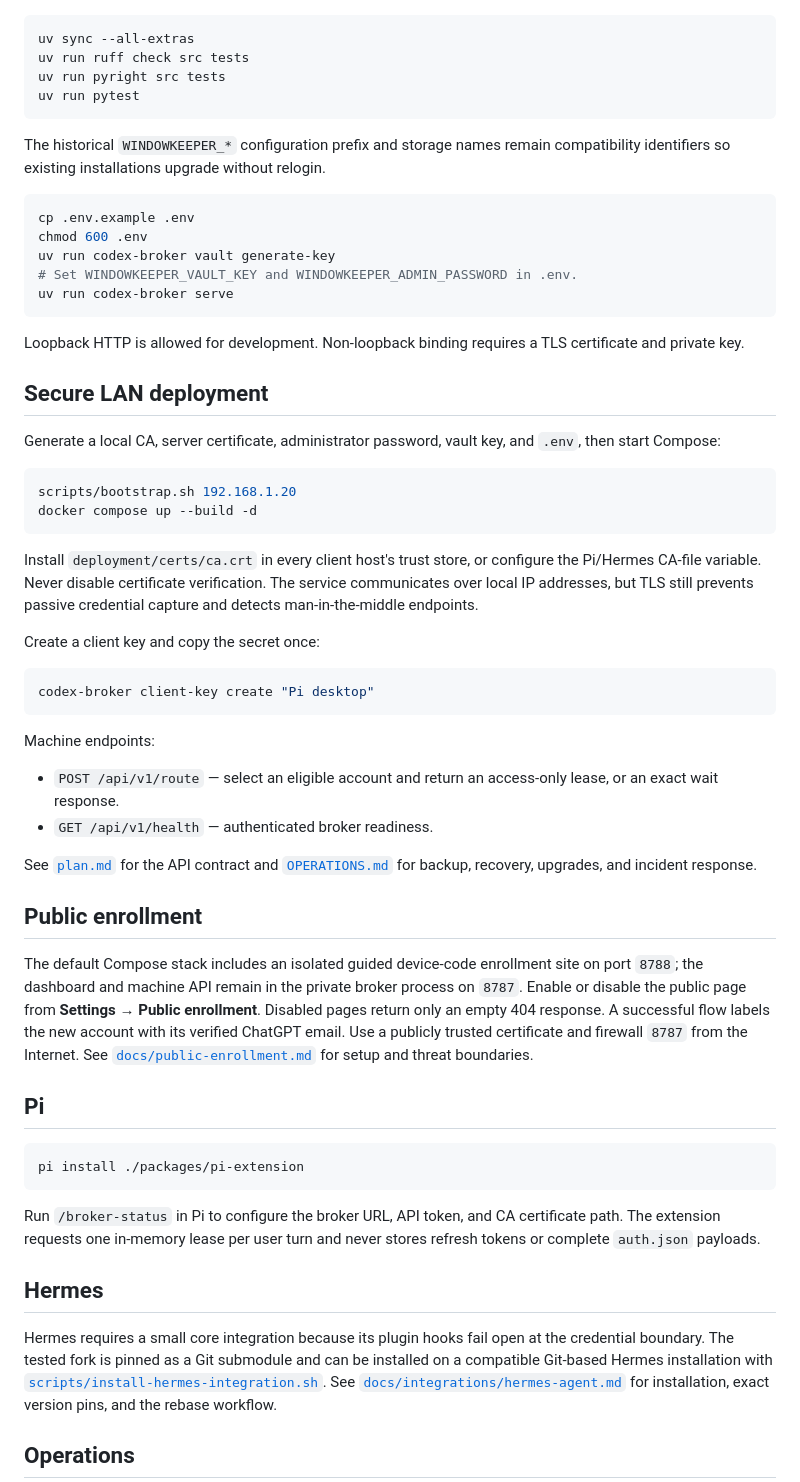
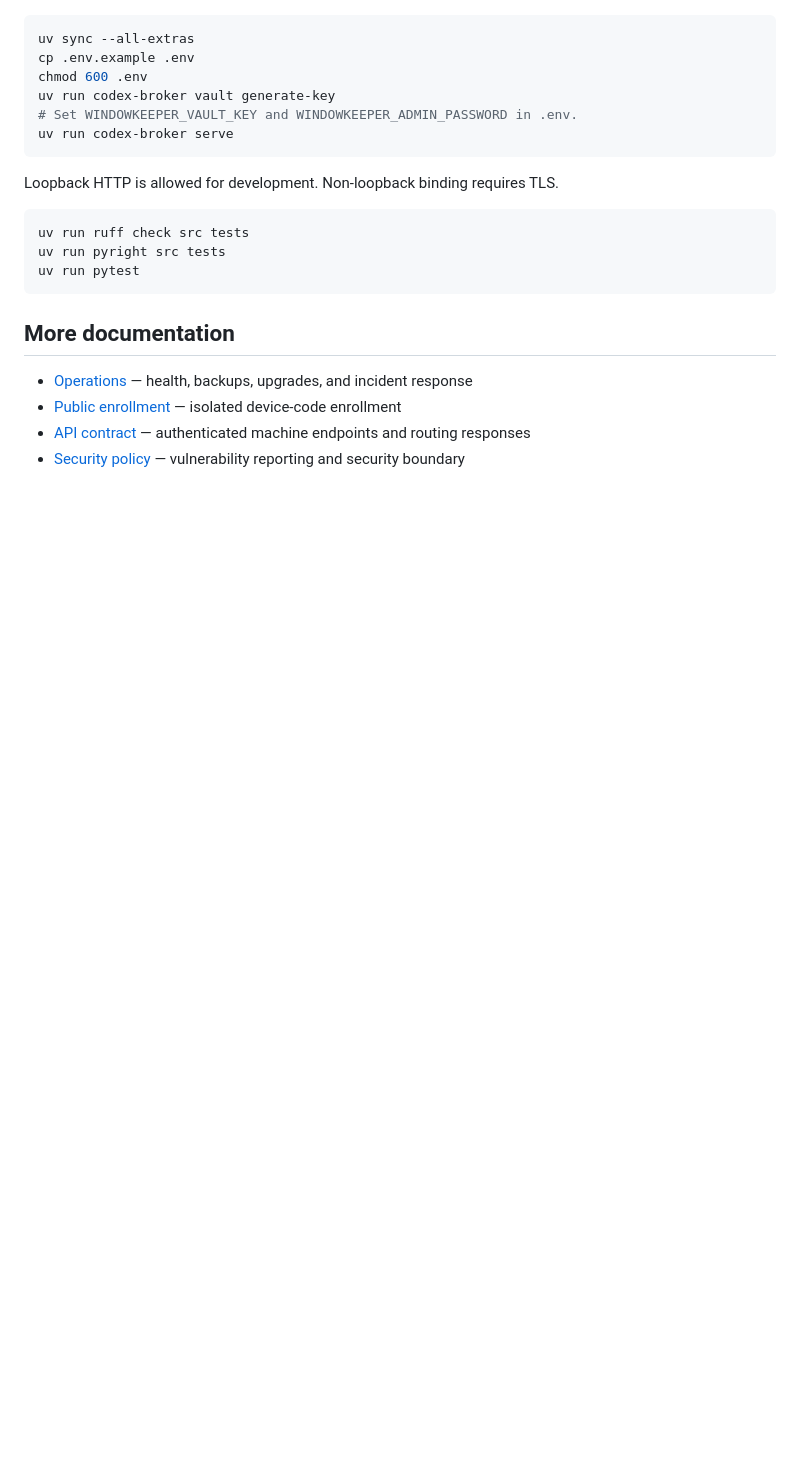
Before and after one commit to NotRllyRn/codex-broker, a Markdown page: README.md, the part around one of its changes. Drawn GitHub-style; blank space fills up the shorter version.

````diff
--- a/README.md
+++ b/README.md
@@ -26,14 +82,6 @@ Requires Python 3.12+, `uv`, and a compatible `codex` executable.
 
 ```bash
 uv sync --all-extras
-uv run ruff check src tests
-uv run pyright src tests
-uv run pytest
-```
-
-The historical `WINDOWKEEPER_*` configuration prefix and storage names remain compatibility identifiers so existing installations upgrade without relogin.
-
-```bash
 cp .env.example .env
 chmod 600 .env
 uv run codex-broker vault generate-key
@@ -41,47 +89,18 @@ uv run codex-broker vault generate-key
 uv run codex-broker serve
 ```
 
-Loopback HTTP is allowed for development. Non-loopback binding requires a TLS certificate and private key.
-
-## Secure LAN deployment
-
-Generate a local CA, server certificate, administrator password, vault key, and `.env`, then start Compose:
+Loopback HTTP is allowed for development. Non-loopback binding requires TLS.
 
 ```bash
-scripts/bootstrap.sh 192.168.1.20
-docker compose up --build -d
+uv run ruff check src tests
+uv run pyright src tests
+uv run pytest
 ```
 
-Install `deployment/certs/ca.crt` in every client host's trust store, or configure the Pi/Hermes CA-file variable. Never disable certificate verification. The service communicates over local IP addresses, but TLS still prevents passive credential capture and detects man-in-the-middle endpoints.
+## More documentation
 
-Create a client key and copy the secret once:
+- [Operations](OPERATIONS.md) — health, backups, upgrades, and incident response
+- [Public enrollment](docs/public-enrollment.md) — isolated device-code enrollment
+- [API contract](plan.md) — authenticated machine endpoints and routing responses
+- [Security policy](SECURITY.md) — vulnerability reporting and security boundary
 
-```bash
-codex-broker client-key create "Pi desktop"
-```
-
-Machine endpoints:
-
-- `POST /api/v1/route` — select an eligible account and return an access-only lease, or an exact wait response.
-- `GET /api/v1/health` — authenticated broker readiness.
-
-See [`plan.md`](plan.md) for the API contract and [`OPERATIONS.md`](OPERATIONS.md) for backup, recovery, upgrades, and incident response.
-
-## Public enrollment
-
-The default Compose stack includes an isolated guided device-code enrollment site on port `8788`; the dashboard and machine API remain in the private broker process on `8787`. Enable or disable the public page from **Settings → Public enrollment**. Disabled pages return only an empty 404 response. A successful flow labels the new account with its verified ChatGPT email. Use a publicly trusted certificate and firewall `8787` from the Internet. See [`docs/public-enrollment.md`](docs/public-enrollment.md) for setup and threat boundaries.
-
-## Pi
-
-```bash
-pi install ./packages/pi-extension
-```
-
-Run `/broker-status` in Pi to configure the broker URL, API token, and CA certificate path. The extension requests one in-memory lease per user turn and never stores refresh tokens or complete `auth.json` payloads.
-
-## Hermes
-
-Hermes requires a small core integration because its plugin hooks fail open at the credential boundary. The tested fork is pinned as a Git submodule and can be installed on a compatible Git-based Hermes installation with [`scripts/install-hermes-integration.sh`](scripts/install-hermes-integration.sh). See [`docs/integrations/hermes-agent.md`](docs/integrations/hermes-agent.md) for installation, exact version pins, and the rebase workflow.
-
-## Operations
-
````
Also changed, not shown: other parts of README.md (+74 -36 lines).
